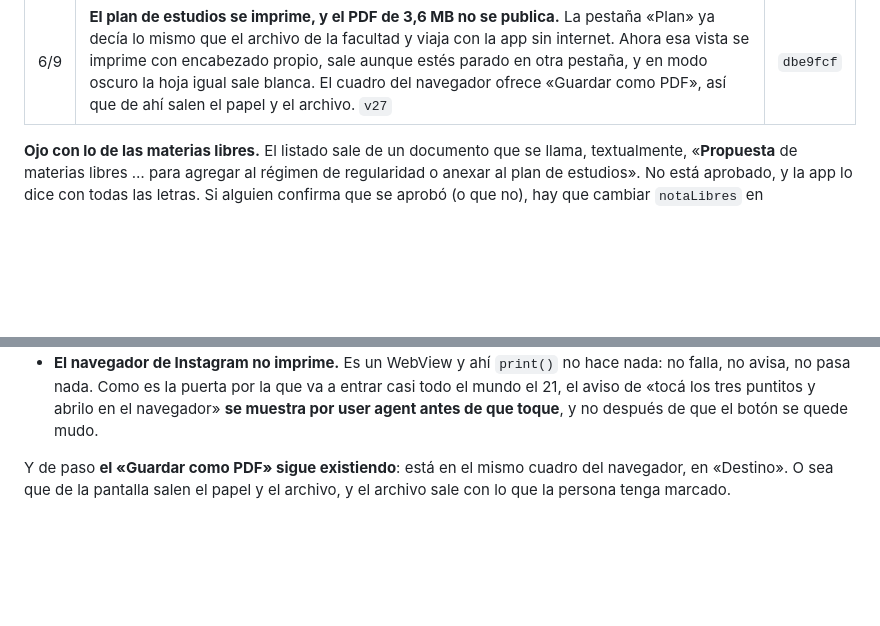
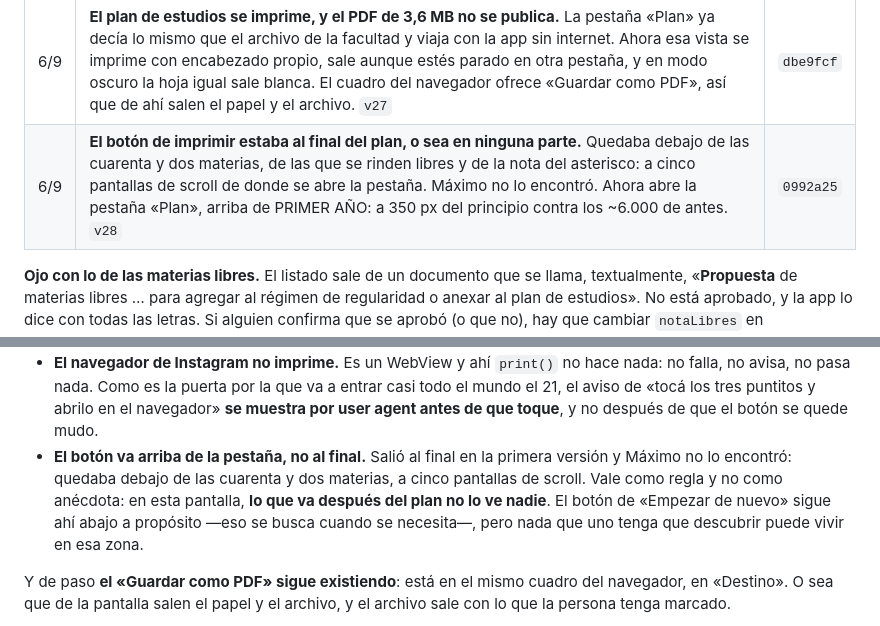
Before and after one commit to mmaximo571-cmd/bolivar-con-vos, a Markdown page: BITACORA.md, 2 parts joined by grey strips. Rendered like a GitHub page; blank space fills up the shorter version.

Commit message:
La bitacora anota donde quedo el boton, y por que
Co-Authored-By: Claude Opus 5 <noreply@anthropic.com>

```diff
--- a/BITACORA.md
+++ b/BITACORA.md
@@ -78,6 +78,7 @@ sobre los otros. Ahora mandan así, y no se abre un quinto:
 | 6/9 | **«Contacto de las cátedras» lleva a `/catedras/`** y no al PDF de Drive. Atrás vino la regla que faltaba: una ficha cuyo enlace no empieza con `http://` es una pantalla de la app y se abre adentro, sin pestaña nueva y con «→». El cartel del cuadrado dice **«En la app»** | `f7ef158` |
 | 6/9 | **Los contactos de Avisanos, cargados** (7 nuevos). Y con eso aparecieron dos cosas rotas: el único contacto real que había estaba sin código de país, así que `wa.me` contestaba «número no válido» y el traspaso terminaba en un error; y el chat decía «SITIO OFICIAL» encima de preguntas frecuentes y de fichas que llevan adentro de la app | `467117d` |
 | 6/9 | **El plan de estudios se imprime, y el PDF de 3,6 MB no se publica.** La pestaña «Plan» ya decía lo mismo que el archivo de la facultad y viaja con la app sin internet. Ahora esa vista se imprime con encabezado propio, sale aunque estés parado en otra pestaña, y en modo oscuro la hoja igual sale blanca. El cuadro del navegador ofrece «Guardar como PDF», así que de ahí salen el papel y el archivo. `v27` | `dbe9fcf` |
+| 6/9 | **El botón de imprimir estaba al final del plan, o sea en ninguna parte.** Quedaba debajo de las cuarenta y dos materias, de las que se rinden libres y de la nota del asterisco: a cinco pantallas de scroll de donde se abre la pestaña. Máximo no lo encontró. Ahora abre la pestaña «Plan», arriba de PRIMER AÑO: a 350 px del principio contra los ~6.000 de antes. `v28` | `0992a25` |
 
 **Ojo con lo de las materias libres.** El listado sale de un documento que se
 llama, textualmente, «**Propuesta** de materias libres … para agregar al régimen
@@ -343,6 +344,12 @@ facultad y la fecha. Tres cosas que no son obvias:
   entrar casi todo el mundo el 21, el aviso de «tocá los tres puntitos y abrilo
   en el navegador» **se muestra por user agent antes de que toque**, y no después
   de que el botón se quede mudo.
+- **El botón va arriba de la pestaña, no al final.** Salió al final en la
+  primera versión y Máximo no lo encontró: quedaba debajo de las cuarenta y dos
+  materias, a cinco pantallas de scroll. Vale como regla y no como anécdota: en
+  esta pantalla, **lo que va después del plan no lo ve nadie**. El botón de
+  «Empezar de nuevo» sigue ahí abajo a propósito —eso se busca cuando se
+  necesita—, pero nada que uno tenga que descubrir puede vivir en esa zona.
 
 Y de paso **el «Guardar como PDF» sigue existiendo**: está en el mismo cuadro
 del navegador, en «Destino». O sea que de la pantalla salen el papel y el
```
